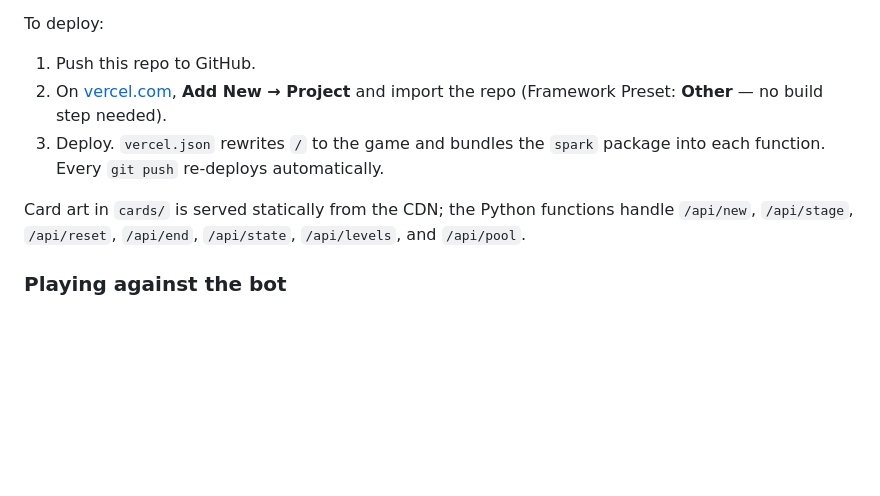
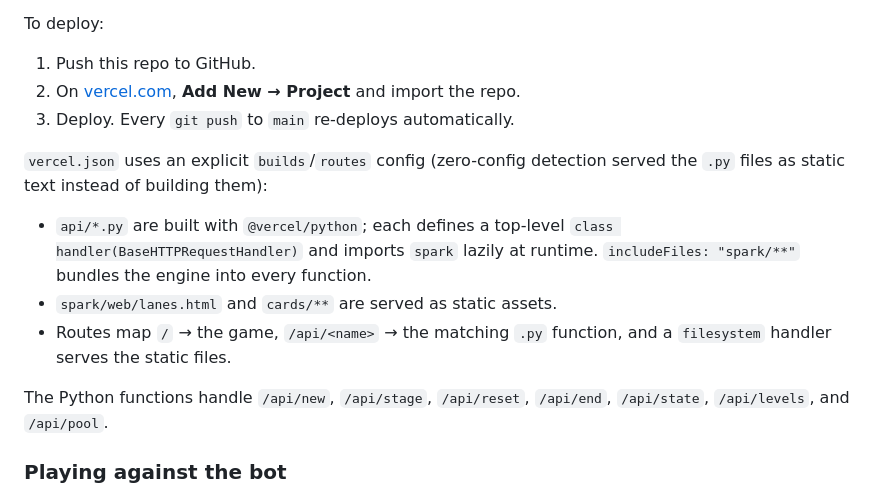
Before and after one commit to Mjons/sponge_tcg, a Markdown page: README.md, the part around the change. GitHub-like rendering; blank space fills up the shorter version.

Commit message:
Update README deploy docs to match the working builds/routes config
Co-Authored-By: Claude Opus 4.8 (1M context) <noreply@anthropic.com>

```diff
--- a/README.md
+++ b/README.md
@@ -103,14 +103,21 @@ two ways:
 To deploy:
 
 1. Push this repo to GitHub.
-2. On [vercel.com](https://vercel.com), **Add New → Project** and import the repo
-   (Framework Preset: **Other** — no build step needed).
-3. Deploy. `vercel.json` rewrites `/` to the game and bundles the `spark`
-   package into each function. Every `git push` re-deploys automatically.
+2. On [vercel.com](https://vercel.com), **Add New → Project** and import the repo.
+3. Deploy. Every `git push` to `main` re-deploys automatically.
 
-Card art in `cards/` is served statically from the CDN; the Python functions
-handle `/api/new`, `/api/stage`, `/api/reset`, `/api/end`, `/api/state`,
-`/api/levels`, and `/api/pool`.
+`vercel.json` uses an explicit `builds`/`routes` config (zero-config detection
+served the `.py` files as static text instead of building them):
+
+- `api/*.py` are built with `@vercel/python`; each defines a top-level
+  `class handler(BaseHTTPRequestHandler)` and imports `spark` lazily at runtime.
+  `includeFiles: "spark/**"` bundles the engine into every function.
+- `spark/web/lanes.html` and `cards/**` are served as static assets.
+- Routes map `/` → the game, `/api/<name>` → the matching `.py` function, and a
+  `filesystem` handler serves the static files.
+
+The Python functions handle `/api/new`, `/api/stage`, `/api/reset`, `/api/end`,
+`/api/state`, `/api/levels`, and `/api/pool`.
 
 ### Playing against the bot
 
```
